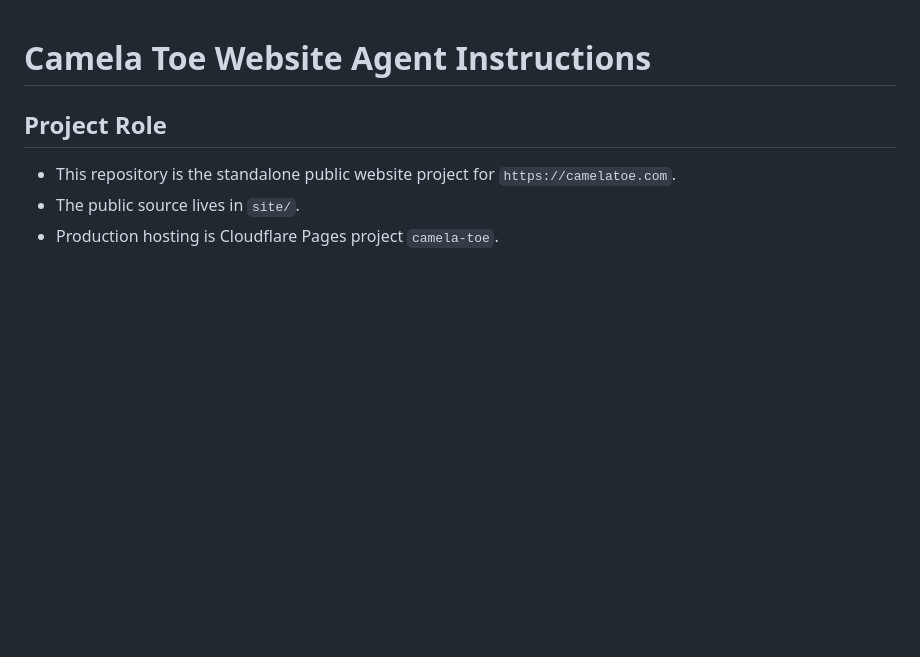
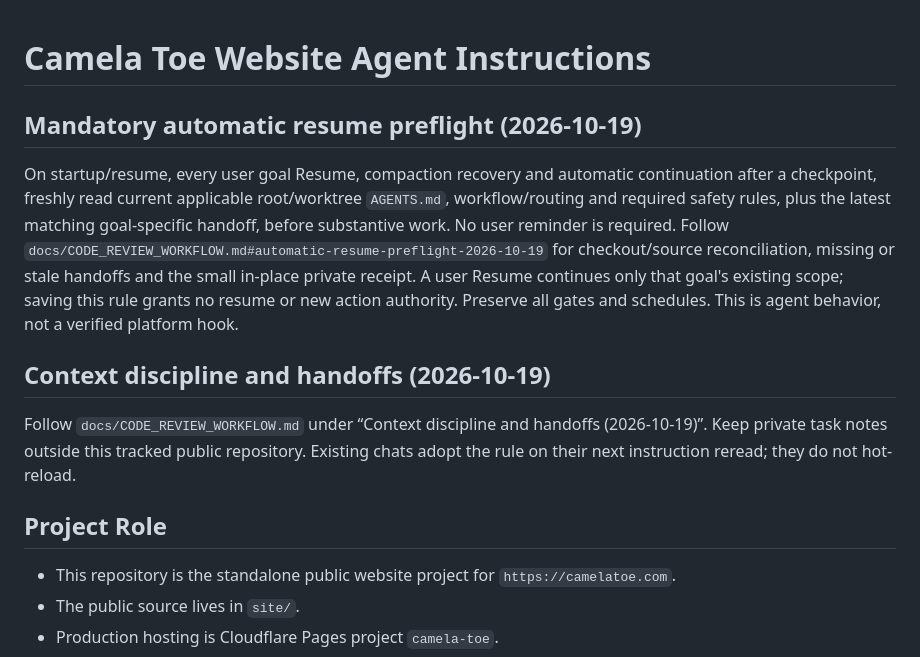
Before and after one commit to ludek88/cemelatoe-pages, a Markdown page: AGENTS.md, the part around the change. GitHub-like rendering; blank space fills up the shorter version.

```diff
--- a/AGENTS.md
+++ b/AGENTS.md
@@ -1,4 +1,20 @@
 # Camela Toe Website Agent Instructions
+
+## Mandatory automatic resume preflight (2026-10-19)
+
+On startup/resume, every user goal Resume, compaction recovery and automatic
+continuation after a checkpoint, freshly read current applicable root/worktree
+`AGENTS.md`, workflow/routing and required safety rules, plus the latest matching
+goal-specific handoff, before substantive work. No user reminder is required.
+Follow `docs/CODE_REVIEW_WORKFLOW.md#automatic-resume-preflight-2026-10-19`
+for checkout/source reconciliation, missing or stale handoffs and the small
+in-place private receipt. A user Resume continues only that goal's existing
+scope; saving this rule grants no resume or new action authority. Preserve all
+gates and schedules. This is agent behavior, not a verified platform hook.
+
+## Context discipline and handoffs (2026-10-19)
+
+Follow `docs/CODE_REVIEW_WORKFLOW.md` under “Context discipline and handoffs (2026-10-19)”. Keep private task notes outside this tracked public repository. Existing chats adopt the rule on their next instruction reread; they do not hot-reload.
 
 ## Project Role
 
```
Also changed, not shown: docs/CODE_REVIEW_WORKFLOW.md (+52 -0 lines).
